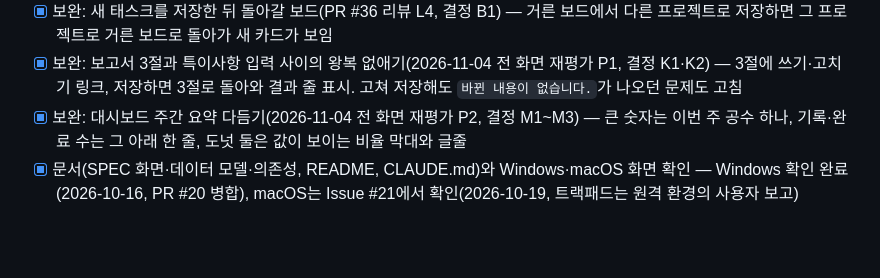
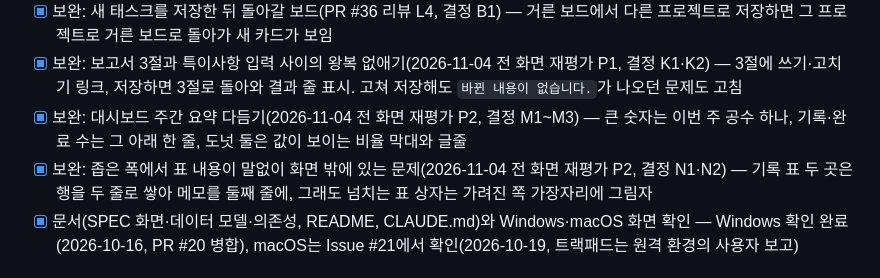
Before and after one commit to chanyoo-93/logbook, a Markdown page: docs/ROADMAP.md, the part around the change. Rendered like a GitHub page; blank space fills up the shorter version.

```diff
--- a/docs/ROADMAP.md
+++ b/docs/ROADMAP.md
@@ -89,6 +89,7 @@ Phase 8의 토큰·꼬리표·글꼴 위에 쌓는다. 진행 방식은 Phase 8
 - [x] 보완: 새 태스크를 저장한 뒤 돌아갈 보드(PR #36 리뷰 L4, 결정 B1) — 거른 보드에서 다른 프로젝트로 저장하면 그 프로젝트로 거른 보드로 돌아가 새 카드가 보임
 - [x] 보완: 보고서 3절과 특이사항 입력 사이의 왕복 없애기(2026-11-04 전 화면 재평가 P1, 결정 K1·K2) — 3절에 쓰기·고치기 링크, 저장하면 3절로 돌아와 결과 줄 표시. 고쳐 저장해도 `바뀐 내용이 없습니다.`가 나오던 문제도 고침
 - [x] 보완: 대시보드 주간 요약 다듬기(2026-11-04 전 화면 재평가 P2, 결정 M1~M3) — 큰 숫자는 이번 주 공수 하나, 기록·완료 수는 그 아래 한 줄, 도넛 둘은 값이 보이는 비율 막대와 글줄
+- [x] 보완: 좁은 폭에서 표 내용이 말없이 화면 밖에 있는 문제(2026-11-04 전 화면 재평가 P2, 결정 N1·N2) — 기록 표 두 곳은 행을 두 줄로 쌓아 메모를 둘째 줄에, 그래도 넘치는 표 상자는 가려진 쪽 가장자리에 그림자
 - [x] 문서(SPEC 화면·데이터 모델·의존성, README, CLAUDE.md)와 Windows·macOS 화면 확인 — Windows 확인 완료(2026-10-16, PR #20 병합), macOS는 Issue #21에서 확인(2026-10-19, 트랙패드는 원격 환경의 사용자 보고)
 
 ## Phase 10. 웹 대시보드 — 좌측 내비게이션
```
Also changed, not shown: docs/SPEC.md (+2 -2 lines), 1 other file.
